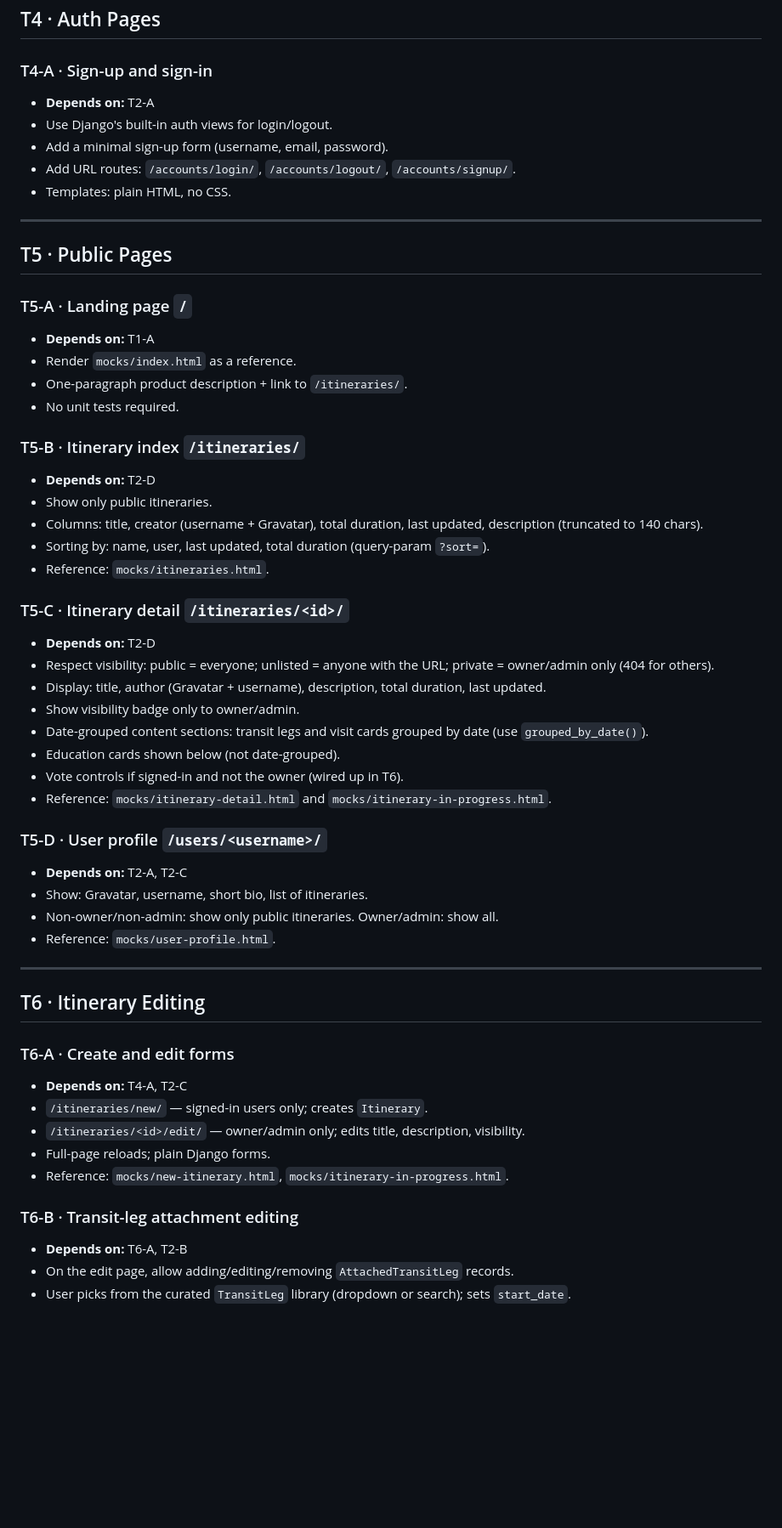
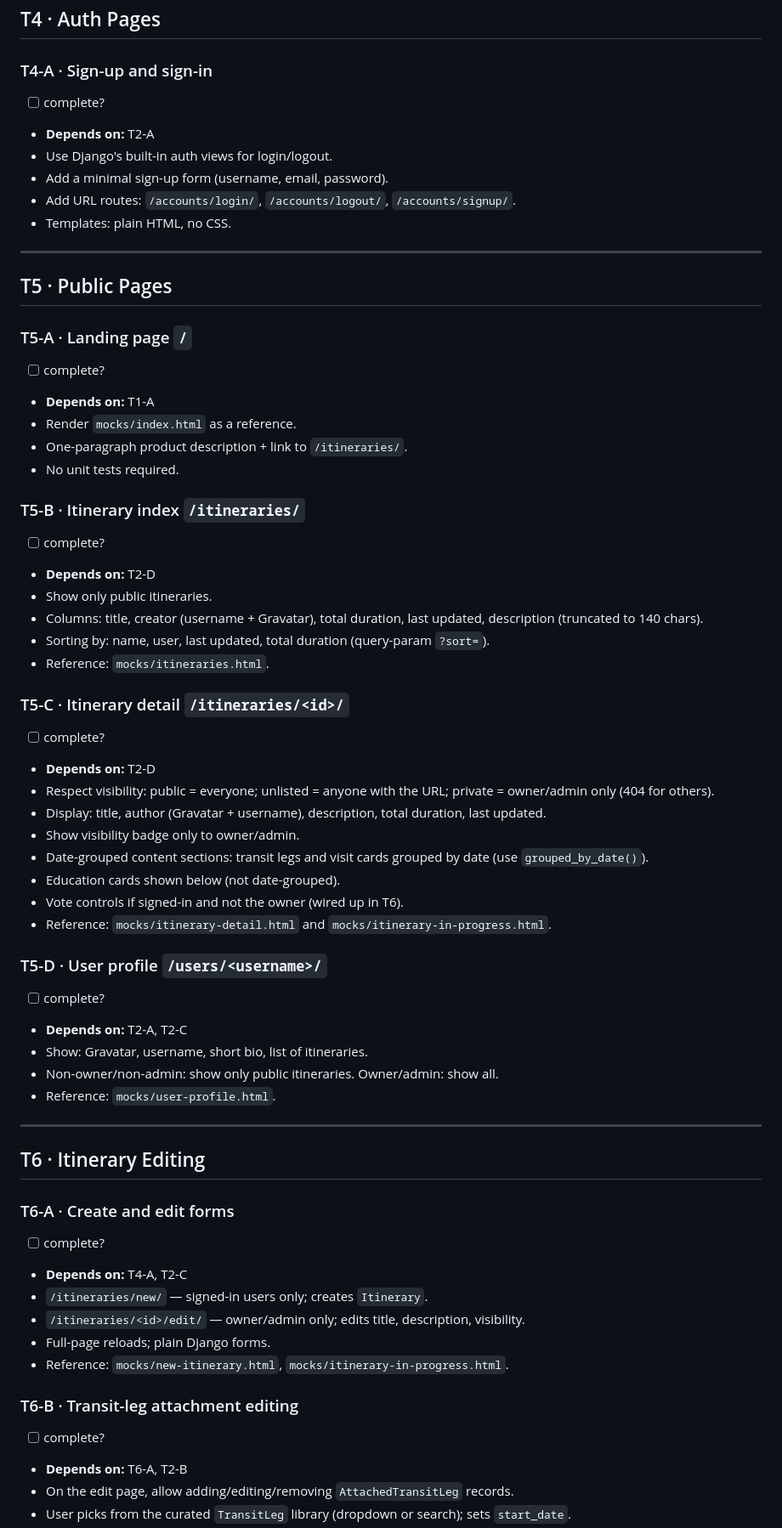
Before and after one commit to patreeceeo/railfolk-japan, a Markdown page: TASKS.md, the part around one of its changes. Shown at 85% size. GitHub-like rendering; blank space fills up the shorter version.

```diff
--- a/TASKS.md
+++ b/TASKS.md
@@ -89,6 +97,7 @@
 ## T4 · Auth Pages
 
 ### T4-A · Sign-up and sign-in
+- [ ] complete?
 - **Depends on:** T2-A
 - Use Django's built-in auth views for login/logout.
 - Add a minimal sign-up form (username, email, password).
@@ -100,12 +109,14 @@
 ## T5 · Public Pages
 
 ### T5-A · Landing page `/`
+- [ ] complete?
 - **Depends on:** T1-A
 - Render `mocks/index.html` as a reference.
 - One-paragraph product description + link to `/itineraries/`.
 - No unit tests required.
 
 ### T5-B · Itinerary index `/itineraries/`
+- [ ] complete?
 - **Depends on:** T2-D
 - Show only public itineraries.
 - Columns: title, creator (username + Gravatar), total duration, last updated, description (truncated to 140 chars).
@@ -113,6 +124,7 @@
 - Reference: `mocks/itineraries.html`.
 
 ### T5-C · Itinerary detail `/itineraries/<id>/`
+- [ ] complete?
 - **Depends on:** T2-D
 - Respect visibility: public = everyone; unlisted = anyone with the URL; private = owner/admin only (404 for others).
 - Display: title, author (Gravatar + username), description, total duration, last updated.
@@ -123,6 +135,7 @@
 - Reference: `mocks/itinerary-detail.html` and `mocks/itinerary-in-progress.html`.
 
 ### T5-D · User profile `/users/<username>/`
+- [ ] complete?
 - **Depends on:** T2-A, T2-C
 - Show: Gravatar, username, short bio, list of itineraries.
 - Non-owner/non-admin: show only public itineraries. Owner/admin: show all.
@@ -133,6 +146,7 @@
 ## T6 · Itinerary Editing
 
 ### T6-A · Create and edit forms
+- [ ] complete?
 - **Depends on:** T4-A, T2-C
 - `/itineraries/new/` — signed-in users only; creates `Itinerary`.
 - `/itineraries/<id>/edit/` — owner/admin only; edits title, description, visibility.
@@ -140,6 +154,7 @@
 - Reference: `mocks/new-itinerary.html`, `mocks/itinerary-in-progress.html`.
 
 ### T6-B · Transit-leg attachment editing
+- [ ] complete?
 - **Depends on:** T6-A, T2-B
 - On the edit page, allow adding/editing/removing `AttachedTransitLeg` records.
 - User picks from the curated `TransitLeg` library (dropdown or search); sets `start_date`.
```
Also changed, not shown: other parts of TASKS.md (+12 -0 lines).
